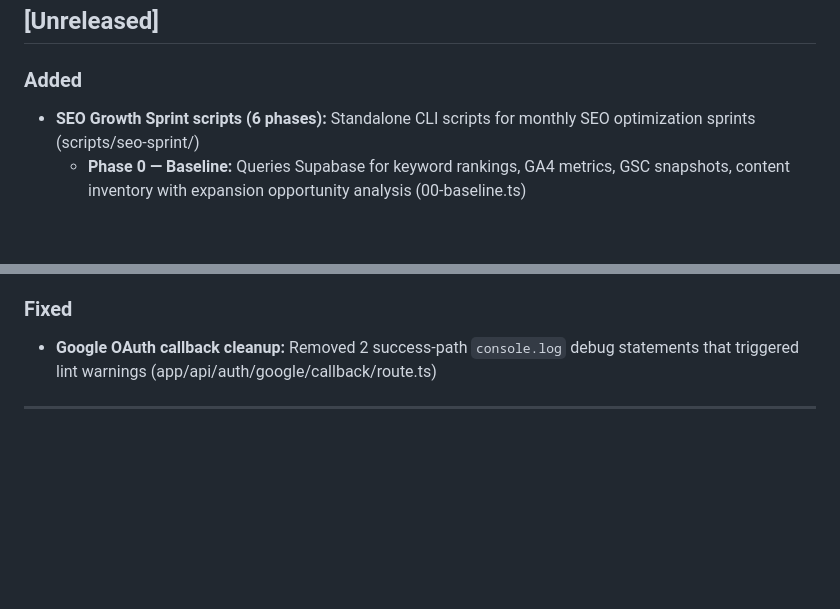
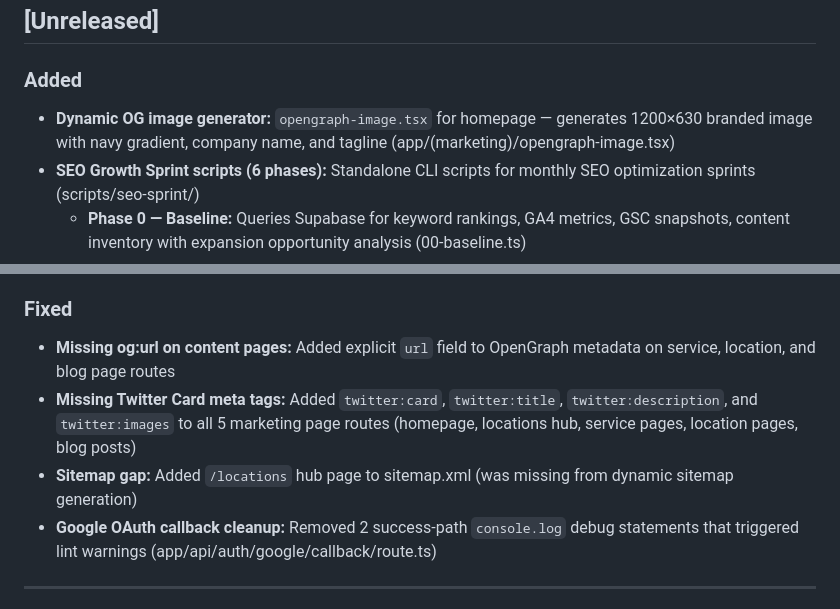
Before and after one commit to chuck146/authority-engine, a Markdown page: docs/changelog.md, 2 parts joined by grey strips. GitHub-like rendering; blank space fills up the shorter version.

Commit message:
docs: update changelog and project status for technical SEO fixes
Co-Authored-By: Claude Opus 4.6 <noreply@anthropic.com>

```diff
--- a/docs/changelog.md
+++ b/docs/changelog.md
@@ -9,6 +9,7 @@ Format based on [Keep a Changelog](https://keepachangelog.com/en/1.1.0/).
 
 ### Added
 
+- **Dynamic OG image generator:** `opengraph-image.tsx` for homepage — generates 1200×630 branded image with navy gradient, company name, and tagline (app/(marketing)/opengraph-image.tsx)
 - **SEO Growth Sprint scripts (6 phases):** Standalone CLI scripts for monthly SEO optimization sprints (scripts/seo-sprint/)
   - **Phase 0 — Baseline:** Queries Supabase for keyword rankings, GA4 metrics, GSC snapshots, content inventory with expansion opportunity analysis (00-baseline.ts)
   - **Phase 1 — Content Gaps:** Publishes review-ready pages (SEO >= 80), generates spring-themed blog posts for striking-distance keywords, creates location pages for expansion cities (01-content-gaps.ts)
@@ -55,6 +56,9 @@ Format based on [Keep a Changelog](https://keepachangelog.com/en/1.1.0/).
 
 ### Fixed
 
+- **Missing og:url on content pages:** Added explicit `url` field to OpenGraph metadata on service, location, and blog page routes
+- **Missing Twitter Card meta tags:** Added `twitter:card`, `twitter:title`, `twitter:description`, and `twitter:images` to all 5 marketing page routes (homepage, locations hub, service pages, location pages, blog posts)
+- **Sitemap gap:** Added `/locations` hub page to sitemap.xml (was missing from dynamic sitemap generation)
 - **Google OAuth callback cleanup:** Removed 2 success-path `console.log` debug statements that triggered lint warnings (app/api/auth/google/callback/route.ts)
 
 ---
```
Also changed, not shown: docs/project_status.md (+7 -0 lines).
